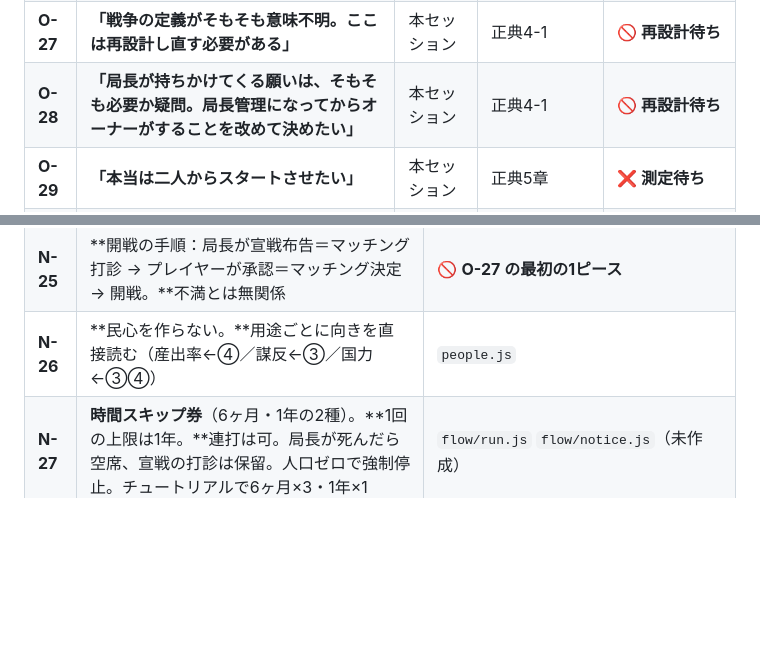
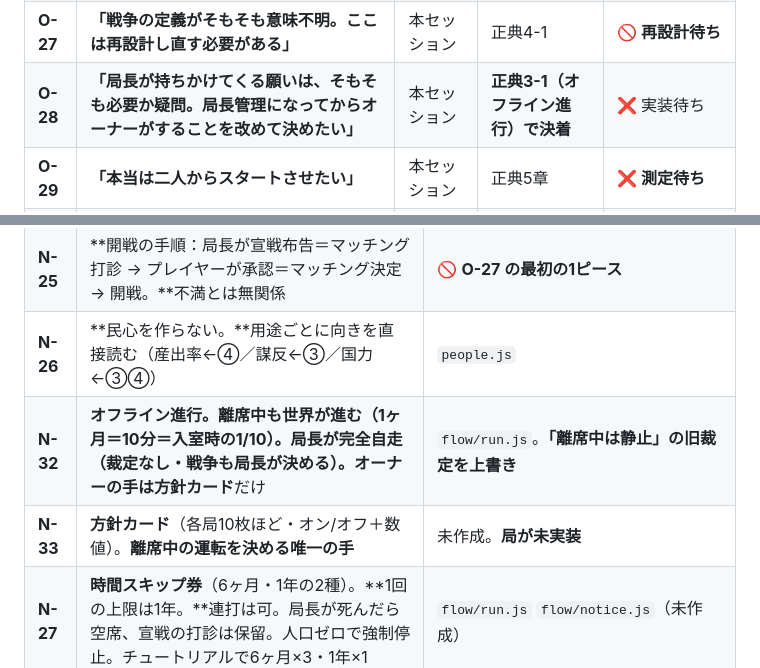
Before and after one commit to 159265moneys/zoushoku-world-sim, a Markdown page: 正典-実装.md, 2 parts joined by grey strips. Drawn GitHub-style; blank space fills up the shorter version.

```diff
--- a/正典-実装.md
+++ b/正典-実装.md
@@ -57,7 +57,7 @@
 | O-25 | 「10万はほぼ最大なのでもっとゆるくていい」（メモリ） | A-2訂正 | A-2訂正 | ✅ |
 | **O-26** | **「早さの最大加速時が１分で１ヶ月」** | 本セッション | **決定（正典1-2①）** | ❌ 実装待ち |
 | **O-27** | **「戦争の定義がそもそも意味不明。ここは再設計し直す必要がある」** | 本セッション | 正典4-1 | 🚫 **再設計待ち** |
-| **O-28** | **「局長が持ちかけてくる願いは、そもそも必要か疑問。局長管理になってからオーナーがすることを改めて決めたい」** | 本セッション | 正典4-1 | 🚫 **再設計待ち** |
+| **O-28** | **「局長が持ちかけてくる願いは、そもそも必要か疑問。局長管理になってからオーナーがすることを改めて決めたい」** | 本セッション | **正典3-1（オフライン進行）で決着** | ❌ 実装待ち |
 | **O-29** | **「本当は二人からスタートさせたい」** | 本セッション | 正典5章 | ❌ **測定待ち** |
 | **O-30** | **「昔のステは全て削除。新定義の方を全て採用すべき」**（用語辞書） | 本セッション | 正典6-1 | 🚫 |
 | **O-31** | **「いちばん速くて1ヶ月＝1分で確定。それ以外は全て削除し混同しないように」** | 2026-08-24 | 正典1-2① | ❌ `SPEEDS` に30を追加し既定にする |
@@ -658,6 +658,8 @@ M-06 と M-32 の差（25% vs 50%）は通り数が少ないため（8通りと6
 | **N-24** | **送還を削除。**国境は「取るか殺すか」の二択。大量誅殺の露呈に中身（⑥減／①③増／軍務局長の好き嫌い低下） | 🚫 O-27 と一緒 |
 | **N-25** | **開戦の手順：局長が宣戦布告＝マッチング打診 → プレイヤーが承認＝マッチング決定 → 開戦。**不満とは無関係 | 🚫 **O-27 の最初の1ピース** |
 | **N-26** | **民心を作らない。**用途ごとに向きを直接読む（産出率←④／謀反←③／国力←③④） | `people.js` |
+| **N-32** | **オフライン進行。**離席中も世界が進む（**1ヶ月＝10分＝入室時の1/10**）。**局長が完全自走**（裁定なし・戦争も局長が決める）。オーナーの手は**方針カード**だけ | `flow/run.js`。**「離席中は静止」の旧裁定を上書き** |
+| **N-33** | **方針カード**（各局10枚ほど・オン/オフ＋数値）。**離席中の運転を決める唯一の手** | 未作成。**局が未実装** |
 | **N-27** | **時間スキップ券**（6ヶ月・1年の2種）。**1回の上限は1年。**連打は可。局長が死んだら空席、宣戦の打診は保留。人口ゼロで強制停止。チュートリアルで6ヶ月×3・1年×1 | `flow/run.js` `flow/notice.js`（未作成） |
 | **N-28** | **評判の発生規則**（出来事の累積 × 年−1の風化。死ぬと止まる）＋**影響力の仮置き** | `people.js` に評判1列。**これが無いと宗教が一度も起こらない** |
 | **N-29** | **不満6本それぞれの減衰と消費。**図太さが薄れる速さの倍率 | `people.js` |
```
Also changed, not shown: 正典-統合ver.md (+21 -1 lines), 正典.md (+40 -2 lines).
